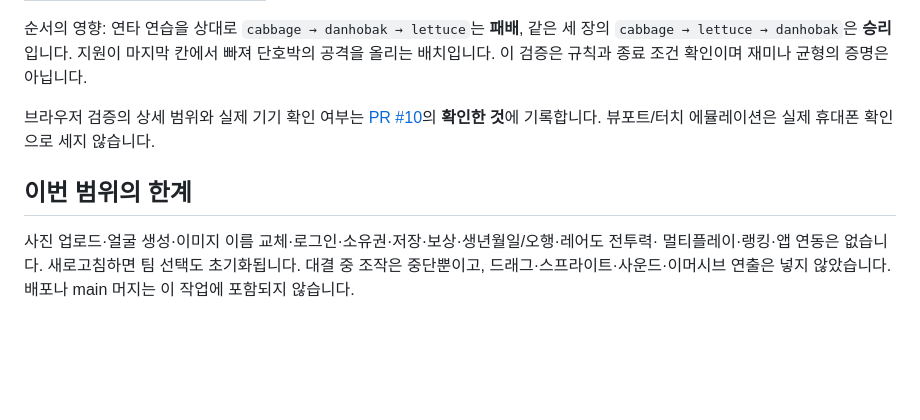
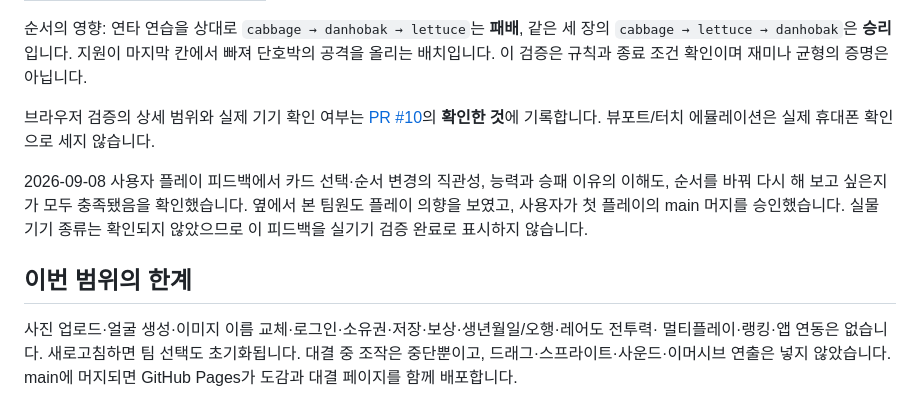
Before and after one commit to SAJOYO/DAENGS_CARDS, a Markdown page: docs/battle.md, the part around the change. GitHub-like rendering; blank space fills up the shorter version.

Commit message:
docs: 첫 플레이 피드백과 머지 승인 기록

```diff
--- a/docs/battle.md
+++ b/docs/battle.md
@@ -120,9 +120,14 @@ git diff --check
 브라우저 검증의 상세 범위와 실제 기기 확인 여부는 [PR #10](https://github.com/SAJOYO/DAENGS_CARDS/pull/10)의
 **확인한 것**에 기록합니다. 뷰포트/터치 에뮬레이션은 실제 휴대폰 확인으로 세지 않습니다.
 
+2026-09-08 사용자 플레이 피드백에서 카드 선택·순서 변경의 직관성, 능력과 승패 이유의
+이해도, 순서를 바꿔 다시 해 보고 싶은지가 모두 충족됐음을 확인했습니다. 옆에서 본 팀원도
+플레이 의향을 보였고, 사용자가 첫 플레이의 main 머지를 승인했습니다. 실물 기기 종류는
+확인되지 않았으므로 이 피드백을 실기기 검증 완료로 표시하지 않습니다.
+
 ## 이번 범위의 한계
 
 사진 업로드·얼굴 생성·이미지 이름 교체·로그인·소유권·저장·보상·생년월일/오행·레어도 전투력·
 멀티플레이·랭킹·앱 연동은 없습니다. 새로고침하면 팀 선택도 초기화됩니다.
 대결 중 조작은 중단뿐이고, 드래그·스프라이트·사운드·이머시브 연출은 넣지 않았습니다.
-배포나 main 머지는 이 작업에 포함되지 않습니다.
+main에 머지되면 GitHub Pages가 도감과 대결 페이지를 함께 배포합니다.
```
